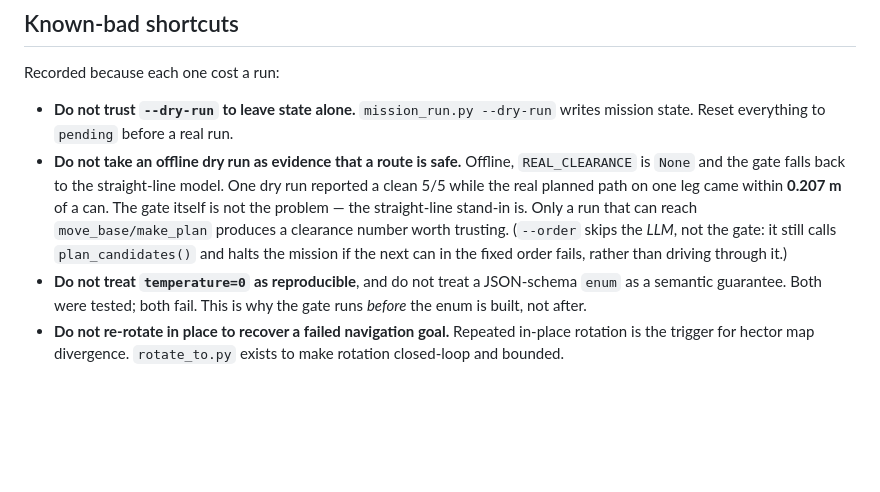
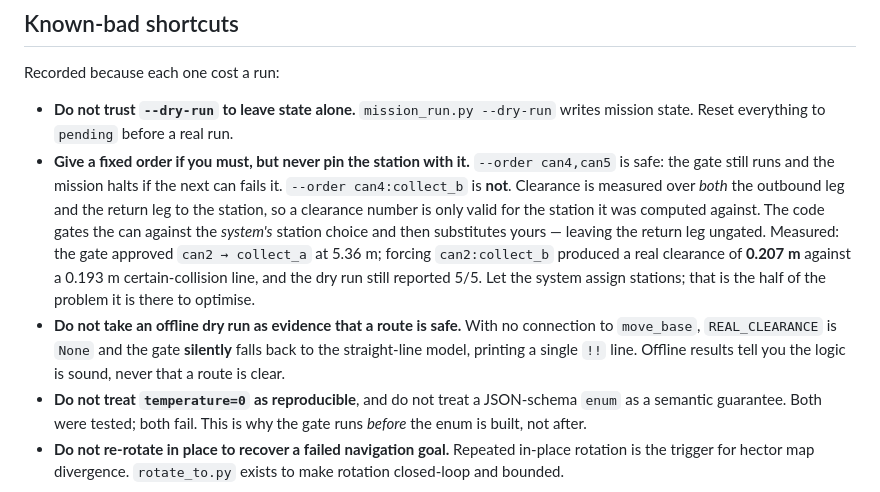
Before and after one commit to pingyuanwywh/llm-guided-mobile-manipulation-with-dynamic-memory, a Markdown page: docs/PORTING.md, the part around the change. Drawn GitHub-style; blank space fills up the shorter version.

Commit message:
改回 --order 的准确警告：指定送站确实会绕过几何门
上一个提交的说明写错了。事实是:
  clearance(origin, stand, dest, others) 同时量去程和回程两条腿, 回程终点=送站,
  所以净空数字只对算它时用的那个站有效。
  mission_run.py 先拿**系统选的站**过门, 过门后再用 --order 里写的站覆盖 decision[station],
  那条换过站的回程腿从没被检查过。
  实测: 门批准 can2->collect_a(5.36m), 强写 can2:collect_b 真实净空 0.207m
  (必撞线 0.193, 只剩 14mm), 干跑仍显示 5/5。
⇒ 规则是「只给顺序、别指定送站」。--order can4,can5 安全; --order can4:collect_b 不安全。

另把干跑不能当安全依据单列: 连不上 move_base 时 REAL_CLEARANCE=None
会**静默**退回直线模型, 只打一行 !!。

Co-Authored-By: Claude Opus 5 <noreply@anthropic.com>
Claude-Session: https://claude.ai/code/session_01PjnZfQPnhNZofpbBihn6nZ

```diff
--- a/docs/PORTING.md
+++ b/docs/PORTING.md
@@ -163,13 +163,19 @@ Recorded because each one cost a run:
 
 - **Do not trust `--dry-run` to leave state alone.** `mission_run.py --dry-run` writes mission
   state. Reset everything to `pending` before a real run.
-- **Do not take an offline dry run as evidence that a route is safe.** Offline,
-  `REAL_CLEARANCE` is `None` and the gate falls back to the straight-line model. One dry run
-  reported a clean 5/5 while the real planned path on one leg came within **0.207 m** of a can.
-  The gate itself is not the problem — the straight-line stand-in is. Only a run that can reach
-  `move_base/make_plan` produces a clearance number worth trusting.
-  (`--order` skips the *LLM*, not the gate: it still calls `plan_candidates()` and halts the
-  mission if the next can in the fixed order fails, rather than driving through it.)
+- **Give a fixed order if you must, but never pin the station with it.**
+  `--order can4,can5` is safe: the gate still runs and the mission halts if the next can fails
+  it. `--order can4:collect_b` is **not**. Clearance is measured over *both* the outbound leg
+  and the return leg to the station, so a clearance number is only valid for the station it was
+  computed against. The code gates the can against the *system's* station choice and then
+  substitutes yours — leaving the return leg ungated. Measured: the gate approved
+  `can2 → collect_a` at 5.36 m; forcing `can2:collect_b` produced a real clearance of
+  **0.207 m** against a 0.193 m certain-collision line, and the dry run still reported 5/5.
+  Let the system assign stations; that is the half of the problem it is there to optimise.
+- **Do not take an offline dry run as evidence that a route is safe.** With no connection to
+  `move_base`, `REAL_CLEARANCE` is `None` and the gate **silently** falls back to the
+  straight-line model, printing a single `!!` line. Offline results tell you the logic is sound,
+  never that a route is clear.
 - **Do not treat `temperature=0` as reproducible**, and do not treat a JSON-schema `enum` as a
   semantic guarantee. Both were tested; both fail. This is why the gate runs *before* the enum
   is built, not after.
```
